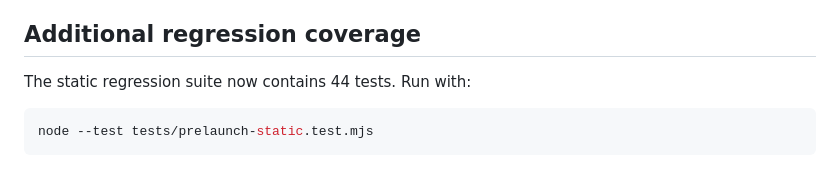
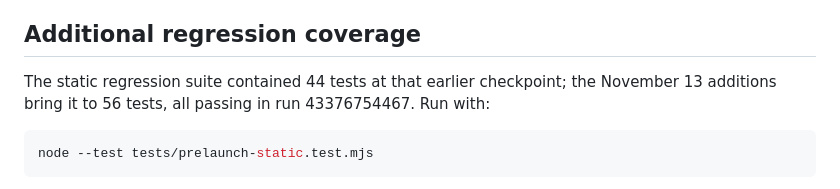
Before and after one commit to jadookay/ai-merchant-os, a Markdown page: docs/PRELAUNCH_FIXES.md, the part around the change. GitHub-like rendering.

Commit message:
Record updated 56-test regression result

````diff
--- a/docs/PRELAUNCH_FIXES.md
+++ b/docs/PRELAUNCH_FIXES.md
@@ -59,7 +59,7 @@ No database migration or Edge Function deployment is performed by this branch.
 
 ## Additional regression coverage
 
-The static regression suite now contains 44 tests. Run with:
+The static regression suite contained 44 tests at that earlier checkpoint; the November 13 additions bring it to 56 tests, all passing in run 43376754467. Run with:
 
 ```bash
 node --test tests/prelaunch-static.test.mjs
````
